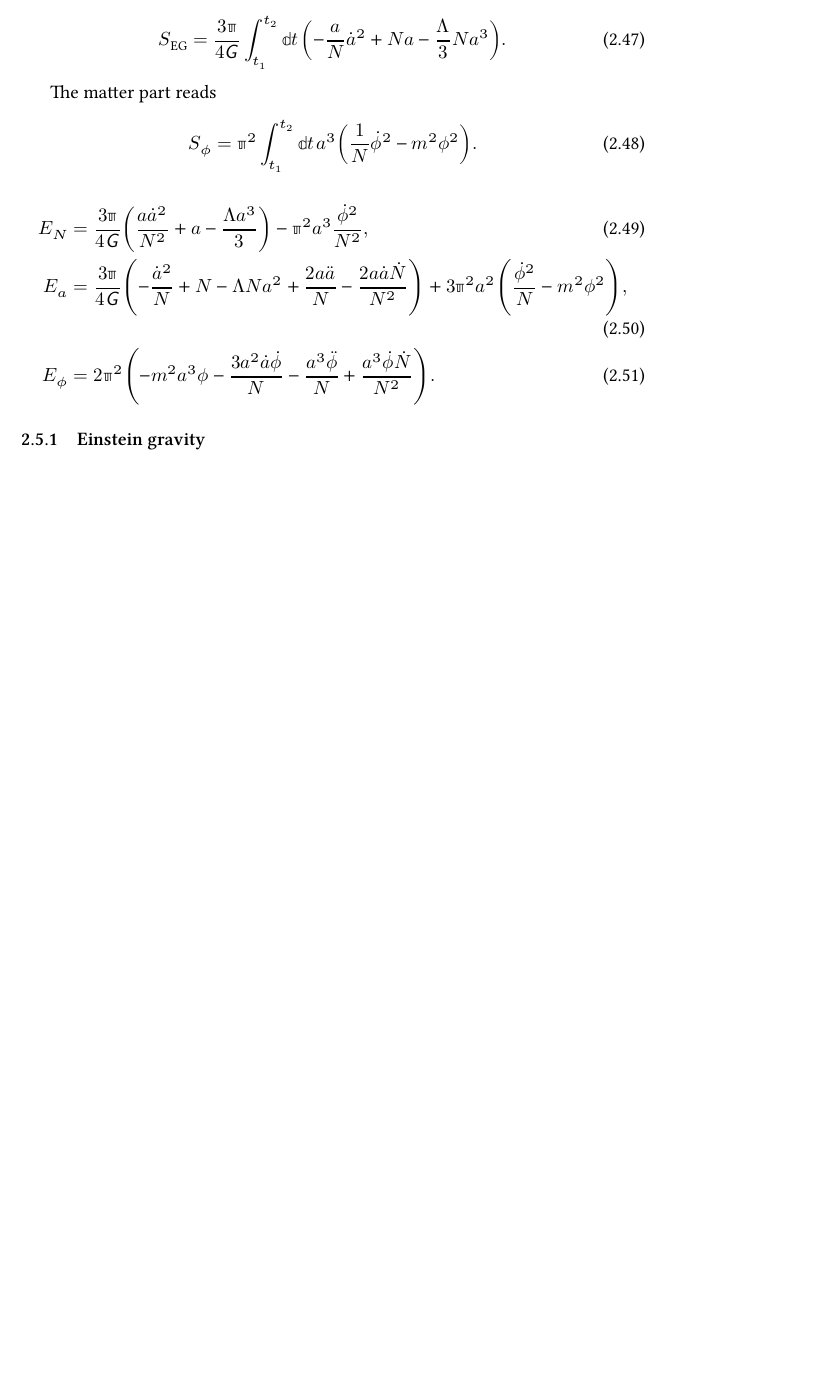
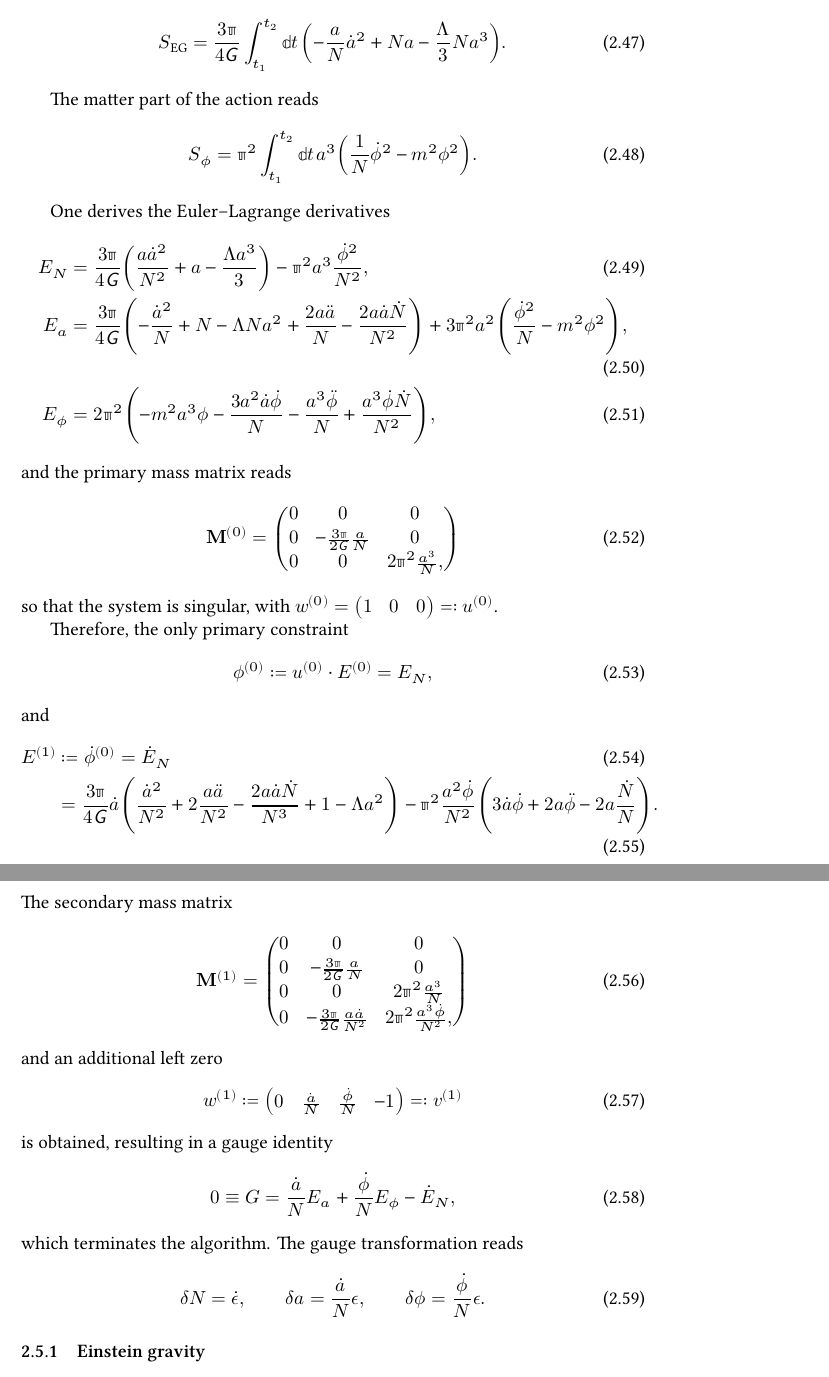
Before and after one commit to cmp0xff/nb-sd, a LaTeX document (notes/lagrangian/lagrangian.tex): part of page 6 of 8 before the commit and two parts of pages 6 and 7 of 9 after it, the two joined at a grey line, cut so that both start at the same text, the shorter picture padded with empty space. The pictures show the PDF file notes/lagrangian/lagrangian.pdf that the author committed with the source.

Commit message:
closed Friedmann lagrangian

```diff
--- a/notes/lagrangian/lagrangian.tex
+++ b/notes/lagrangian/lagrangian.tex
@@ -540,12 +540,13 @@ S_\text{EG} = \frac{3\pp}{4\nG}\int_{t_1}^{t_2} \dd t\,
 \rbr{-\frac{a}{N}\dot{a}^2 + N a - \frac{\Lambda}{3}N a^3}.
 \end{equation}
 
-The matter part reads
+The matter part of the action reads
 \begin{equation}
 S_\phi = \pp^2 \int_{t_1}^{t_2}\dd t\,
 a^3 \rbr{\frac{1}{N}\dot{\phi}^2 - m^2\phi^2}.
 \end{equation}
 
+One derives the Euler--Lagrange derivatives
 \begin{align}
 E_N &= \frac{3\pp}{4\nG}\rbr{\frac{a\dot{a}^2}{N^2}+a-\frac{\Lambda a^3}{3}}
 -\pp^2 a^3 \frac{\dot{\phi}^2}{N^2} ,\\
@@ -553,5 +554,20 @@ E_a &= \frac{3\pp}{4\nG}\rbr{-\frac{\dot{a}^2}{N}+N-\Lambda Na^2
 +\frac{2a\ddot{a}}{N} - \frac{2a\dot{a}\dot{N}}{N^2}}
 +3\pp^2a^2\rbr{\frac{\dot{\phi}^2}{N} - m^2\phi^2},\\
 E_\phi &= 2\pp^2 \rbr{-m^2 a^3 \phi - \frac{3 a^2 \dot{a}\dot{\phi}}{N}
--\frac{a^3\ddot{\phi}}{N} + \frac{a^3\dot{\phi}\dot{N}}{N^2}}.
+-\frac{a^3\ddot{\phi}}{N} + \frac{a^3\dot{\phi}\dot{N}}{N^2}},
 \end{align}
+and the primary mass matrix reads
+\begin{equation}
+\mbfM^{(0)} = \begin{pmatrix}
+0 & 0 & 0 \\ 0 & -\frac{3\pp}{2\nG}\frac{a}{N} & 0 \\
+0 & 0 & 2\pp^2\frac{a^3}{N},
+\end{pmatrix}
+\end{equation}
+so that the system is singular, with $w^{(0)} = \begin{pmatrix}
+1 & 0 & 0\end{pmatrix} \eqqcolon u^{(0)}$.
+
+Therefore, the only primary constraint
+\begin{equation}
+\phi^{(0)} \coloneqq u^{(0)}\cdot E^{(0)} = E_N,
+\end{equation}
+and
@@ -558,3 +577,36 @@ E_\phi &= 2\pp^2 \rbr{-m^2 a^3 \phi - \frac{3 a^2 \dot{a}\dot{\phi}}{N}
+\rbr{\frac{\dot{a}^2}{N^2}+2\frac{a\ddot{a}}{N^2}
+-\frac{2a\dot{a}\dot{N}}{N^3}+1-\Lambda a^2} - \pp^2 \frac{a^2\dot{\phi}}{N^2}
+\rbr{3\dot{a}\dot{\phi}+2a\ddot{\phi}-2a\frac{\dot{N}}{N}}.
+\end{align}
+The secondary mass matrix
+\begin{equation}
+\mbfM^{(1)} = \begin{pmatrix}
+0 & 0 & 0 \\ 0 & -\frac{3\pp}{2\nG}\frac{a}{N} & 0 \\
+0 & 0 & 2\pp^2\frac{a^3}{N} \\
+0 & -\frac{3\pp}{2\nG}\frac{a\dot{a}}{N^2} & 2\pp^2\frac{a^3\dot{\phi}}{N^2},
+\end{pmatrix}
+\end{equation}
+and an additional left zero
+\begin{equation}
+w^{(1)} \coloneqq \begin{pmatrix}
+0 & \frac{\dot{a}}{N} & \frac{\dot{\phi}}{N} & -1
+\end{pmatrix}
+\eqqcolon v^{(1)}
+\end{equation}
+is obtained, resulting in a gauge identity
+\begin{equation}
+0 \equiv G = \frac{\dot{a}}{N} E_a + \frac{\dot{\phi}}{N} E_\phi - \dot{E}_N,
+\end{equation}
+which terminates the algorithm. The gauge transformation reads
+\begin{equation}
+\dva N = \dot{\epsilon},\qquad \dva a = \frac{\dot{a}}{N}\epsilon,\qquad
+\dva \phi = \frac{\dot{\phi}}{N}\epsilon.
+\end{equation}
+
+
+
+
+
 
 
 \subsubsection{Einstein gravity}
```
Also changed, not shown: notes/infinitesimal/infinitesimal.tex (added, +58 -0 lines), notes/infinitesimal/infinitesimal.pdf (added), notes/lagrangian/lagrangian.pdf, notes/lagrangian/lagrangian.tex (3 more changed lines), 1 other file.
